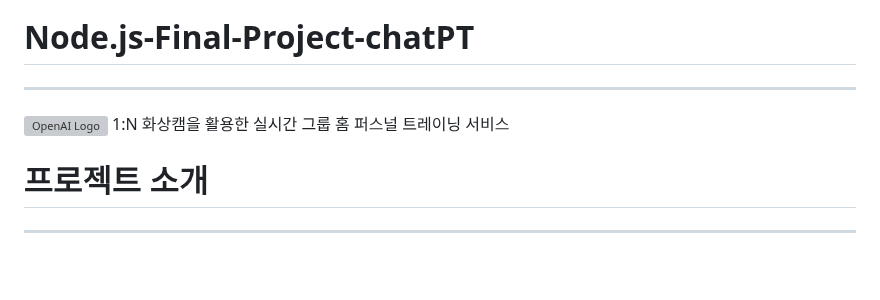
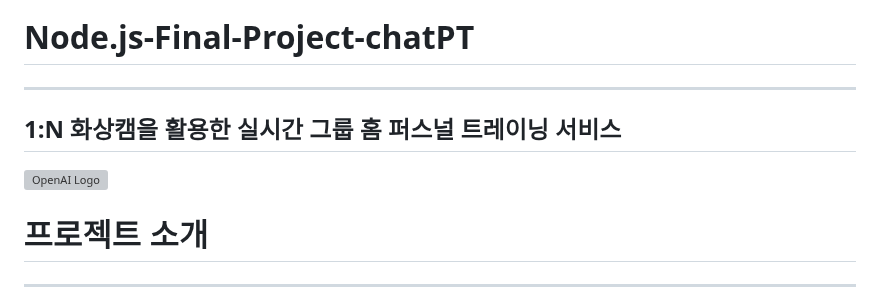
Before and after one commit to kim-sunah/chatpt, a Markdown page: README.md, the part around the change. GitHub-like rendering; blank space fills up the shorter version; grey boxes are pictures that could not be loaded.

```diff
--- a/README.md
+++ b/README.md
@@ -1,7 +1,7 @@
 # Node.js-Final-Project-chatPT
 ---
+## 1:N 화상캠을 활용한 실시간 그룹 홈 퍼스널 트레이닝 서비스
 ![OpenAI Logo](https://www.notion.so/image/https%3A%2F%2Fprod-files-secure.s3.us-west-2.amazonaws.com%2F83c75a39-3aba-4ba4-a792-7aefe4b07895%2Fd7014c93-cbe2-410a-87e5-40d22c9d6878%2FUntitled.png?table=block&id=45176b5d-cc84-465d-9c5b-75fca1767be9&spaceId=83c75a39-3aba-4ba4-a792-7aefe4b07895&width=2000&userId=902e594e-967e-4d2b-8c83-1018c92d752f&cache=v2)
-1:N 화상캠을 활용한 실시간 그룹 홈 퍼스널 트레이닝 서비스
 
 # 프로젝트 소개
 ---
```
